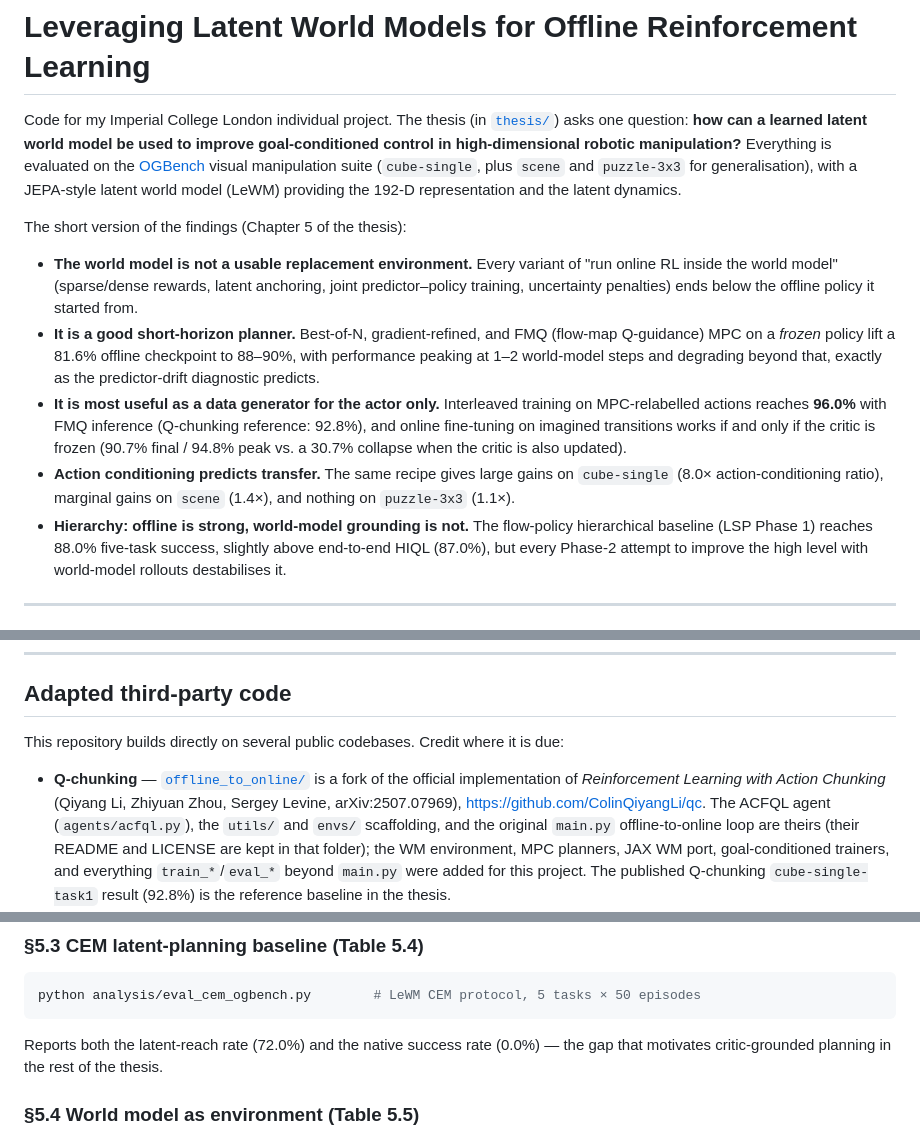
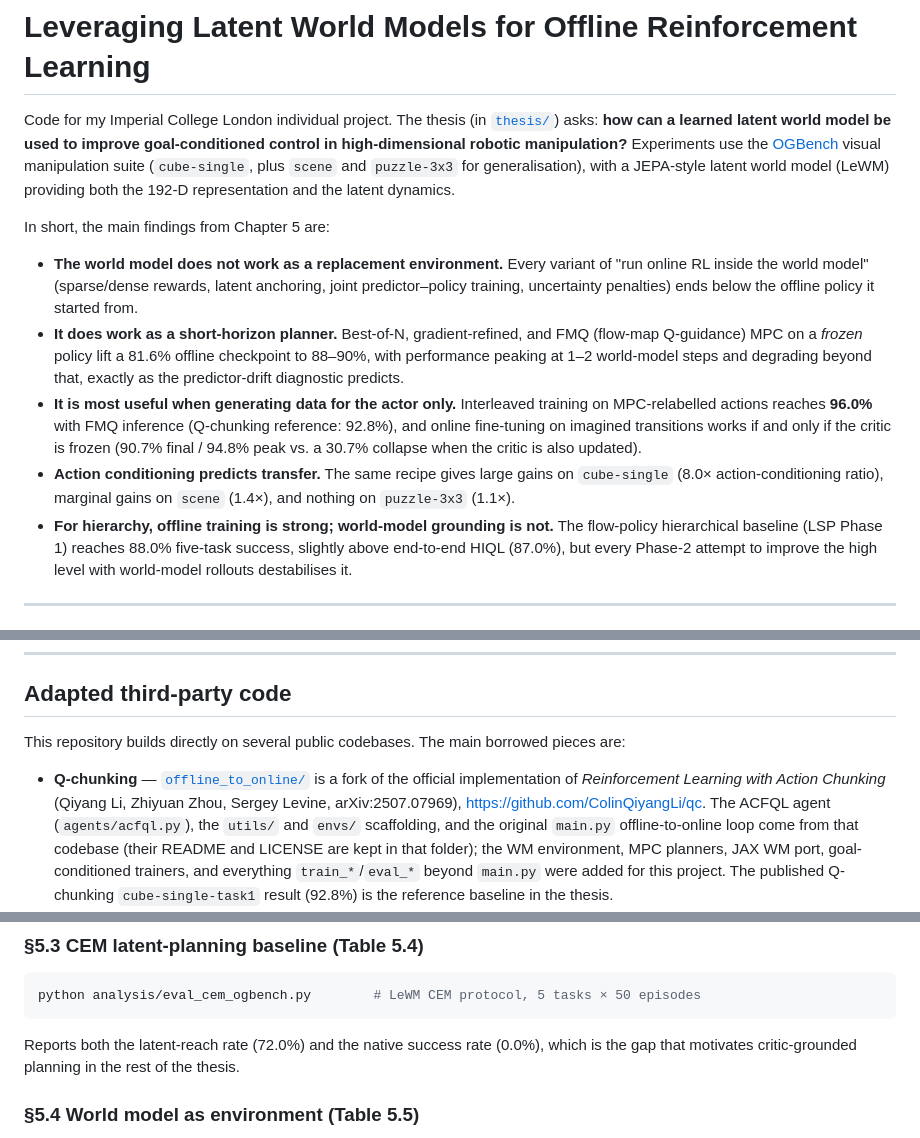
Before and after one commit to jdefreitas02/latent-subgoal-chaining, a Markdown page: README.md, 3 parts joined by grey strips. Drawn GitHub-style.

Commit message:
update readme wording

````diff
--- a/README.md
+++ b/README.md
@@ -1,24 +1,24 @@
 # Leveraging Latent World Models for Offline Reinforcement Learning
 
 Code for my Imperial College London individual project. The thesis (in
-[`thesis/`](thesis/)) asks one question: **how can a learned latent world model be
-used to improve goal-conditioned control in high-dimensional robotic
-manipulation?** Everything is evaluated on the [OGBench](https://github.com/seohongpark/ogbench)
-visual manipulation suite (`cube-single`, plus `scene` and `puzzle-3x3` for
-generalisation), with a JEPA-style latent world model (LeWM) providing the
+[`thesis/`](thesis/)) asks: **how can a learned latent world model be used to
+improve goal-conditioned control in high-dimensional robotic manipulation?**
+Experiments use the [OGBench](https://github.com/seohongpark/ogbench) visual
+manipulation suite (`cube-single`, plus `scene` and `puzzle-3x3` for
+generalisation), with a JEPA-style latent world model (LeWM) providing both the
 192-D representation and the latent dynamics.
 
-The short version of the findings (Chapter 5 of the thesis):
+In short, the main findings from Chapter 5 are:
 
-- **The world model is not a usable replacement environment.** Every variant of
+- **The world model does not work as a replacement environment.** Every variant of
   "run online RL inside the world model" (sparse/dense rewards, latent
   anchoring, joint predictor–policy training, uncertainty penalties) ends below
   the offline policy it started from.
-- **It is a good short-horizon planner.** Best-of-N, gradient-refined, and
+- **It does work as a short-horizon planner.** Best-of-N, gradient-refined, and
   FMQ (flow-map Q-guidance) MPC on a *frozen* policy lift a 81.6% offline
   checkpoint to 88–90%, with performance peaking at 1–2 world-model steps and
   degrading beyond that, exactly as the predictor-drift diagnostic predicts.
-- **It is most useful as a data generator for the actor only.** Interleaved
+- **It is most useful when generating data for the actor only.** Interleaved
   training on MPC-relabelled actions reaches **96.0%** with FMQ inference
   (Q-chunking reference: 92.8%), and online fine-tuning on imagined transitions
   works if and only if the critic is frozen (90.7% final / 94.8% peak vs. a
@@ -26,7 +26,7 @@ The short version of the findings (Chapter 5 of the thesis):
 - **Action conditioning predicts transfer.** The same recipe gives large gains
   on `cube-single` (8.0× action-conditioning ratio), marginal gains on `scene`
   (1.4×), and nothing on `puzzle-3x3` (1.1×).
-- **Hierarchy: offline is strong, world-model grounding is not.** The
+- **For hierarchy, offline training is strong; world-model grounding is not.** The
   flow-policy hierarchical baseline (LSP Phase 1) reaches 88.0% five-task
   success, slightly above end-to-end HIQL (87.0%), but every Phase-2 attempt to
   improve the high level with world-model rollouts destabilises it.
@@ -57,16 +57,16 @@ flow-map Q-guidance planner of Chapter 3.
 
 ## Adapted third-party code
 
-This repository builds directly on several public codebases. Credit where it
-is due:
+This repository builds directly on several public codebases. The main borrowed
+pieces are:
 
 - **Q-chunking** — [`offline_to_online/`](offline_to_online/) is a fork of the
   official implementation of *Reinforcement Learning with Action Chunking*
   (Qiyang Li, Zhiyuan Zhou, Sergey Levine, arXiv:2507.07969),
   <https://github.com/ColinQiyangLi/qc>. The ACFQL agent
   (`agents/acfql.py`), the `utils/` and `envs/` scaffolding, and the original
-  `main.py` offline-to-online loop are theirs (their README and LICENSE are
-  kept in that folder); the WM environment, MPC planners, JAX WM port,
+  `main.py` offline-to-online loop come from that codebase (their README and
+  LICENSE are kept in that folder); the WM environment, MPC planners, JAX WM port,
   goal-conditioned trainers, and everything `train_*`/`eval_*` beyond
   `main.py` were added for this project. The published Q-chunking
   `cube-single-task1` result (92.8%) is the reference baseline in the thesis.
@@ -193,8 +193,9 @@ drift ratio from `wm_ood_diagnostics.py`.
 python analysis/eval_cem_ogbench.py        # LeWM CEM protocol, 5 tasks × 50 episodes
 ```
 
-Reports both the latent-reach rate (72.0%) and the native success rate (0.0%) —
-the gap that motivates critic-grounded planning in the rest of the thesis.
+Reports both the latent-reach rate (72.0%) and the native success rate (0.0%),
+which is the gap that motivates critic-grounded planning in the rest of the
+thesis.
 
 ### §5.4 World model as environment (Table 5.5)
 
````
Also changed, not shown: other parts of README.md (+5 -5 lines).
